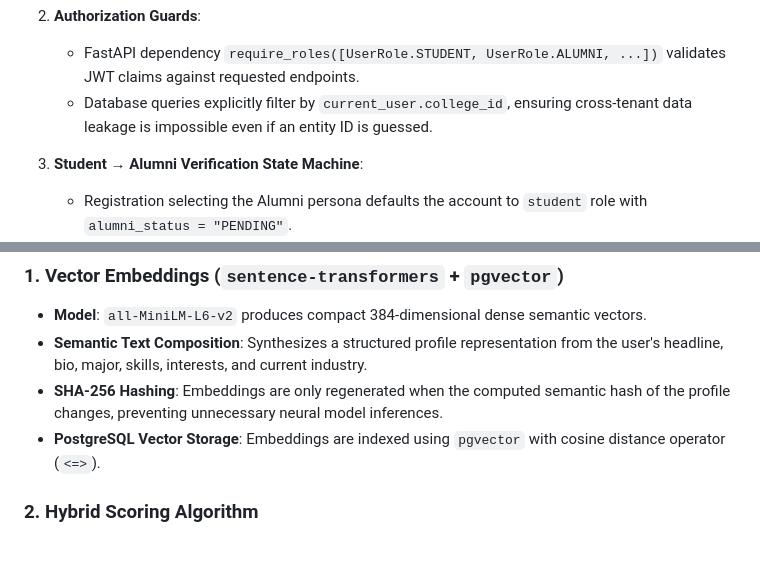
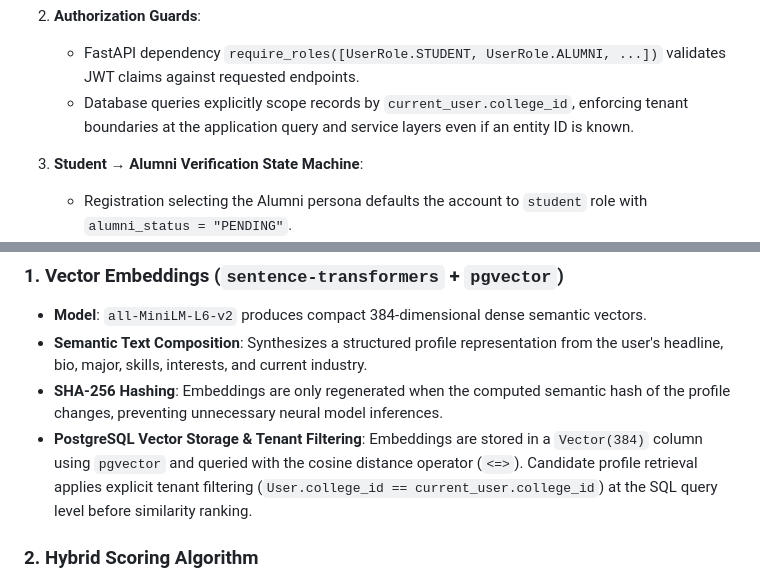
Before and after one commit to Noman-Ahmad25/AlumniConn, a Markdown page: README.md, 2 parts joined by grey strips. Rendered like a GitHub page; blank space fills up the shorter version.

```diff
--- a/README.md
+++ b/README.md
@@ -129,7 +129,7 @@ Tenant isolation is enforced across both data storage and business logic:
 
 2. **Authorization Guards**:
    - FastAPI dependency `require_roles([UserRole.STUDENT, UserRole.ALUMNI, ...])` validates JWT claims against requested endpoints.
-   - Database queries explicitly filter by `current_user.college_id`, ensuring cross-tenant data leakage is impossible even if an entity ID is guessed.
+   - Database queries explicitly scope records by `current_user.college_id`, enforcing tenant boundaries at the application query and service layers even if an entity ID is known.
 
 3. **Student → Alumni Verification State Machine**:
    - Registration selecting the Alumni persona defaults the account to `student` role with `alumni_status = "PENDING"`.
@@ -146,7 +146,7 @@ AlumniConn features a hybrid recommendation engine combining dense semantic vect
 - **Model**: `all-MiniLM-L6-v2` produces compact 384-dimensional dense semantic vectors.
 - **Semantic Text Composition**: Synthesizes a structured profile representation from the user's headline, bio, major, skills, interests, and current industry.
 - **SHA-256 Hashing**: Embeddings are only regenerated when the computed semantic hash of the profile changes, preventing unnecessary neural model inferences.
-- **PostgreSQL Vector Storage**: Embeddings are indexed using `pgvector` with cosine distance operator (`<=>`).
+- **PostgreSQL Vector Storage & Tenant Filtering**: Embeddings are stored in a `Vector(384)` column using `pgvector` and queried with the cosine distance operator (`<=>`). Candidate profile retrieval applies explicit tenant filtering (`User.college_id == current_user.college_id`) at the SQL query level before similarity ranking.
 
 ### 2. Hybrid Scoring Algorithm
 Recommendations calculate a composite match score `M ∈ [0, 1]` for candidate alumni within the same college:
```
Also changed, not shown: other parts of README.md (+15 -15 lines).
